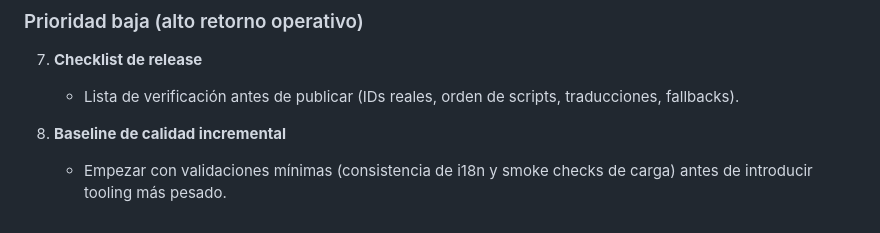
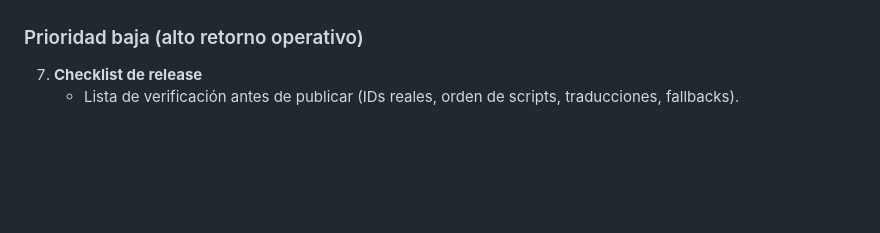
Before and after one commit to angel-sisamon/flag-master, a Markdown page: README.md, the part around the change. Drawn GitHub-style; blank space fills up the shorter version.

Commit message:
docs: remove remaining test-related text from README recommendations
Co-authored-by: angel-sisamon <183741359+angel-sisamon@users.noreply.github.com>

```diff
--- a/README.md
+++ b/README.md
@@ -283,6 +283,3 @@ Estas mejoras están planteadas para fortalecer mantenibilidad y escalado sin ca
 
 7. **Checklist de release**
    - Lista de verificación antes de publicar (IDs reales, orden de scripts, traducciones, fallbacks).
-
-8. **Baseline de calidad incremental**
-   - Empezar con validaciones mínimas (consistencia de i18n y smoke checks de carga) antes de introducir tooling más pesado.
```
